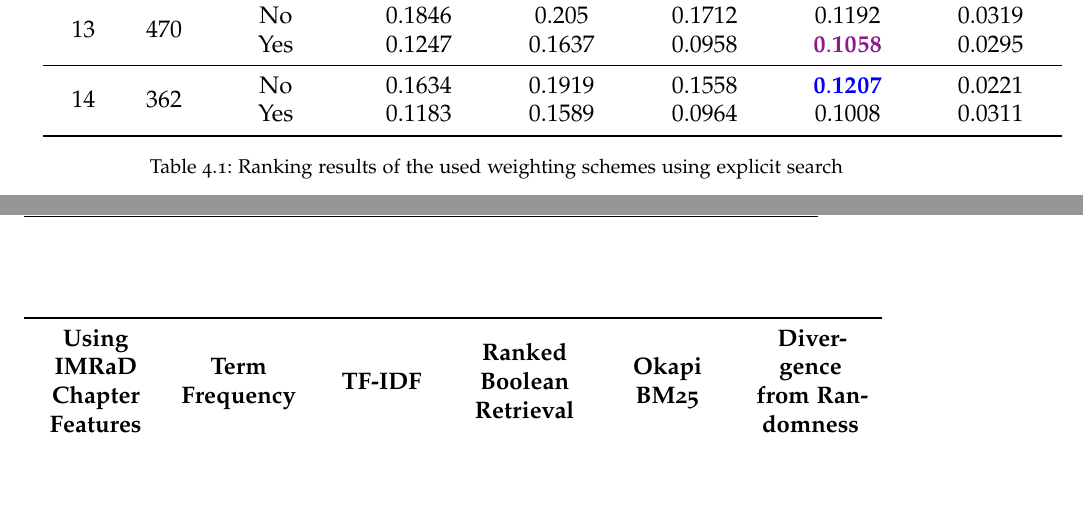
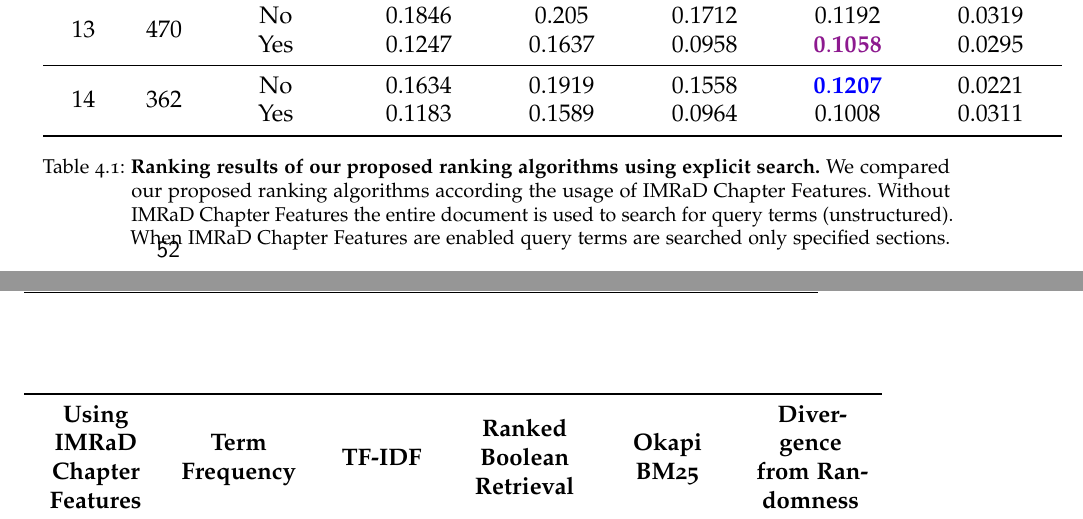
Before and after one commit to thomasmauerhofer/thesis, a LaTeX thesis (main.tex, which reads results.tex): two parts of pages 64 and 65 of 75, joined at a grey line, cut so that both start at the same text, the shorter picture padded with empty space. Compiled offline with pdfLaTeX; an older LaTeX class or package is replaced by its successor.

Commit message:
Add caption description

```diff
--- a/results.tex
+++ b/results.tex
@@ -124,7 +124,7 @@ The last step is to bring the query set together with the IMRaD-type in our quer
                                                     && Yes & $0.1183$ & $0.1589$ & $0.0964$ & $0.1008$ & $0.0311$  \\
       \bottomrule
     \end{tabular}
-  \caption[Ranking results with explicit search]{Ranking results of the used weighting schemes using explicit search}
+  \caption[Ranking results with explicit search]{\textbf{Ranking results of our proposed ranking algorithms using explicit search.} We compared our proposed ranking algorithms according the usage of IMRaD Chapter Features. Without IMRaD Chapter Features the entire document is used to search for query terms (unstructured). When IMRaD Chapter Features are enabled query terms are searched only specified sections.}
   \label{tbl:ranking_result_explicit}
   \end{adjustwidth}
 \end{table}
```
